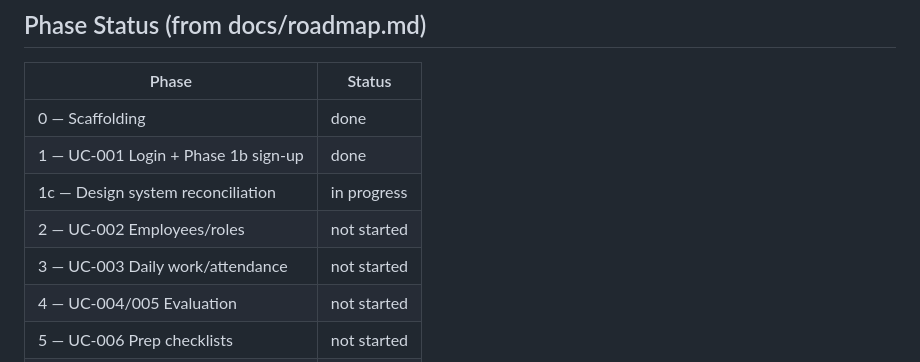
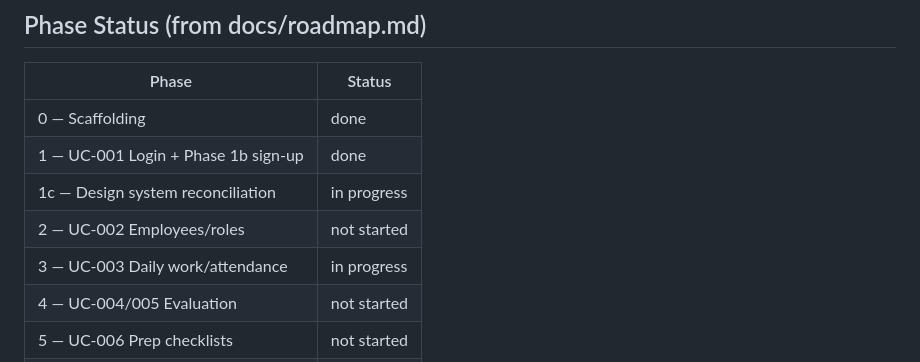
Before and after one commit to hazemkhaled98/ClinicOS, a Markdown page: CLAUDE.md, the part around the change. Rendered like a GitHub page.

Commit message:
docs: mark Phase 3 (UC-003 daily work/attendance) in progress
Co-Authored-By: Claude Opus 5 <noreply@anthropic.com>

```diff
--- a/CLAUDE.md
+++ b/CLAUDE.md
@@ -168,7 +168,7 @@ mvn spring-boot:run
 | 1 — UC-001 Login + Phase 1b sign-up | done |
 | 1c — Design system reconciliation | in progress |
 | 2 — UC-002 Employees/roles | not started |
-| 3 — UC-003 Daily work/attendance | not started |
+| 3 — UC-003 Daily work/attendance | in progress |
 | 4 — UC-004/005 Evaluation | not started |
 | 5 — UC-006 Prep checklists | not started |
 | 6 — UC-007 Academy | not started |
```
Also changed, not shown: docs/roadmap.md (+1 -1 lines).
